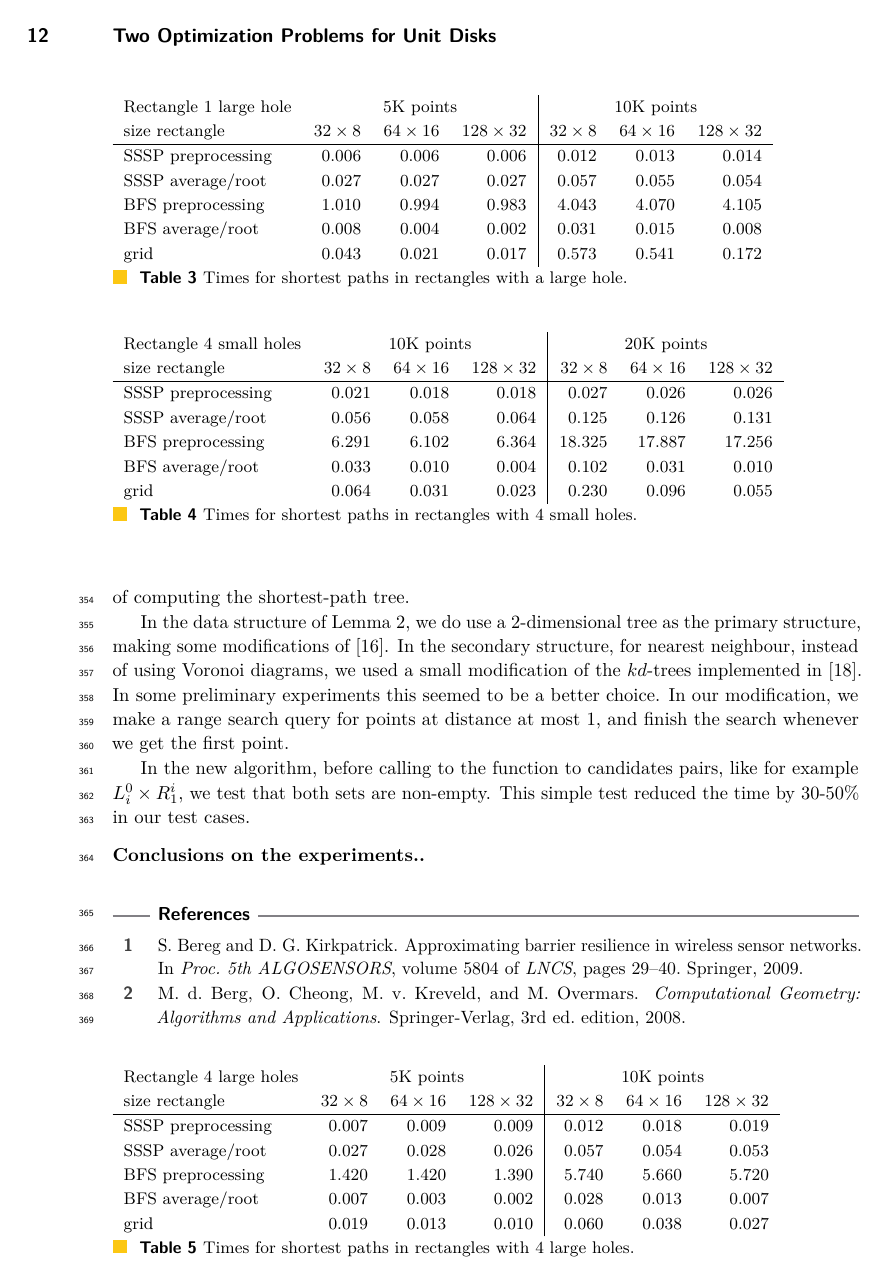
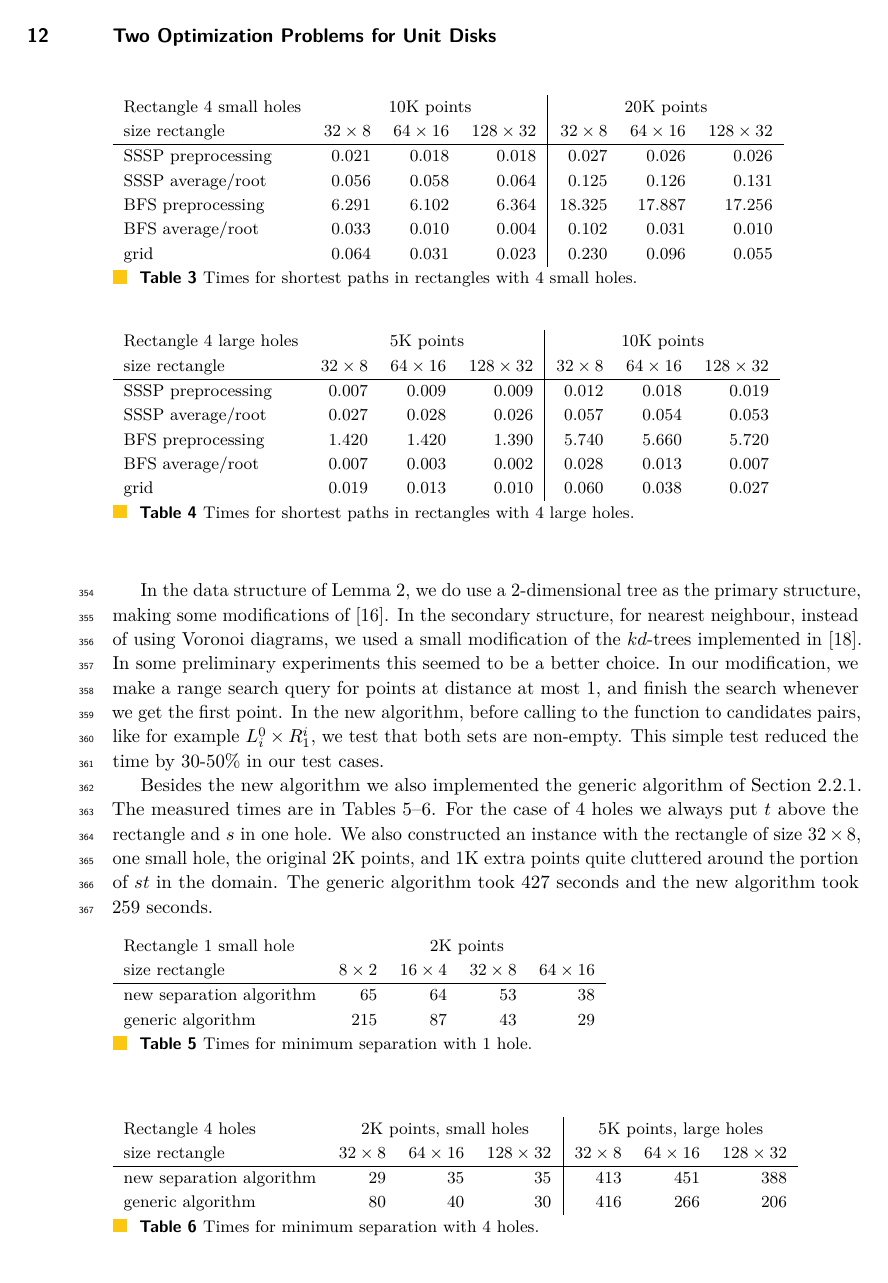
Before and after one commit to lazarm/thesis, a LaTeX paper (conference paper/main.tex): page 12 of 15 before the commit and page 12 of 16 after it. Compiled offline with pdfLaTeX.

Commit message:
experiments separation done spell-checker run

```diff
--- a/conference paper/main.tex
+++ b/conference paper/main.tex
@@ -908,22 +909,6 @@ grid				&	2.181	&	2.627	&	0.668	&	0.262	&	0.104	&	0.060
 
 \begin{table}
 \begin{tabular}{l*{3}{r}|*{3}{r}}
-Rectangle 1 large hole & \multicolumn{3}{c|}{5K points} & \multicolumn{3}{c}{10K points}\\
-size rectangle	&	$32\times 8$	&	$64\times 16$	&	$128\times 32$	&	$32\times 8$	&	$64\times 16$	&	$128\times 32$\\
-\hline
-SSSP preprocessing	&	0.006	&	0.006	&	0.006	&	0.012	&	0.013	&	0.014	\\
-SSSP average/root	&	0.027	&	0.027	&	0.027	&	0.057	&	0.055	&	0.054	\\
-BFS preprocessing	&	1.010	&	0.994	&	0.983	&	4.043	&	4.070	&	4.105	\\
-BFS average/root	&	0.008	&	0.004	&	0.002	&	0.031	&	0.015	&	0.008	\\
-grid				&	0.043	&	0.021	&	0.017	&	0.573	&	0.541	&	0.172
-\end{tabular}
-\caption{Times for shortest paths in rectangles with a large hole.}
-\label{table3}
-\end{table}
-
-
-\begin{table}
-\begin{tabular}{l*{3}{r}|*{3}{r}}
 Rectangle 4 small holes & \multicolumn{3}{c|}{10K points} & \multicolumn{3}{c}{20K points}\\
 size rectangle	&	$32\times 8$	&	$64\times 16$	&	$128\times 32$	&	$32\times 8$	&	$64\times 16$	&	$128\times 32$\\
 \hline
@@ -970,15 +956,43 @@ the $kd$-trees implemented in~\cite{cgal:tf-ssd-15a}.
 In some preliminary experiments this seemed to be a better choice.
 In our modification, we make a range search query for points at distance at most $1$,
 and finish the search whenever we get the first point.
-
+%
 In the new algorithm, before calling to the function to candidates pairs, like for example $L_i^0\times R^i_1$,
 we test that both sets are non-empty. This simple test reduced the time by 30-50\%
 in our test cases.
 
+Besides the new algorithm we also implemented the generic algorithm of Section~\ref{sec:generic}.
+The measured times are in Tables~\ref{table6}--\ref{table7}.
+For the case of $4$ holes we always put $t$ above the rectangle and $s$ in one hole. % It seems that the choice of the hole does not substantially affect the experimental time in our setting.
+ We also constructed an instance with the rectangle of size $32\times 8$, one small hole,
+the original 2K points, and 1K extra points quite cluttered
+around the portion of $st$ in the domain. The generic algorithm took 427 seconds and the new
+algorithm took 259 seconds.
 
-
+\begin{table}[h!]
+\begin{tabular}{l*{4}{r}}
+Rectangle 1 small hole & \multicolumn{4}{c}{2K points}\\
+size rectangle	&	$8\times 2$	&	$16\times 4$	&	$32\times 8$ & $64\times 16$ \\
+\hline
+new separation algorithm	&	65	&	64	&	53	&	38  \\
+generic algorithm			&	215	&	87	&	43	&	29
+\end{tabular}
+\caption{Times for minimum separation with 1 hole.}
+\label{table6}
+\end{table}
+\begin{table}[h!]
+\begin{tabular}{l*{3}{r}|*{3}{r}}
+Rectangle 4 holes & \multicolumn{3}{c|}{2K points, small holes} & \multicolumn{3}{c}{5K points, large holes}\\
+size rectangle	&	$32\times 8$ &	$64\times 16$ & $128\times 32$ & $32\times 8$ &	$64\times 16$ & $128\times 32$\\
+\hline
+new separation algorithm	&	29	&	35	&	35	&	413 & 451 & 388  \\
+generic algorithm			&	80	&	40	&	30	&	416 & 266 & 206
+\end{tabular}
+\caption{Times for minimum separation with 4 holes.}
+\label{table7}
+\end{table}
 %%%%%%%%%%%%%%%%%%%%%%%%%%%%%%%%%%%%%%%%%%%%%%%%%%%%%%%%%%%%%%%%%%%%%%%%%%%%%%%%%%%%%%%%%%%%%%%%%%%%%%%%%%%%%%%%%%%%%%
-\myparagraph{Conclusions on the experiments.}
+%\myparagraph{Conclusions on the experiments.}
 
 
 %%%%%%%%%%%%%%%%%%%%%%%%%%%%%%%%%%%%%%%%%%%%%%%%%%%%%%%%%%%%%%%%%%%%%%%%%%%%%%%%%%%%%%%%%%%%%%%%%
```
Also changed, not shown: conference paper/main.pdf, conference paper/main.tex (41 more changed lines).
